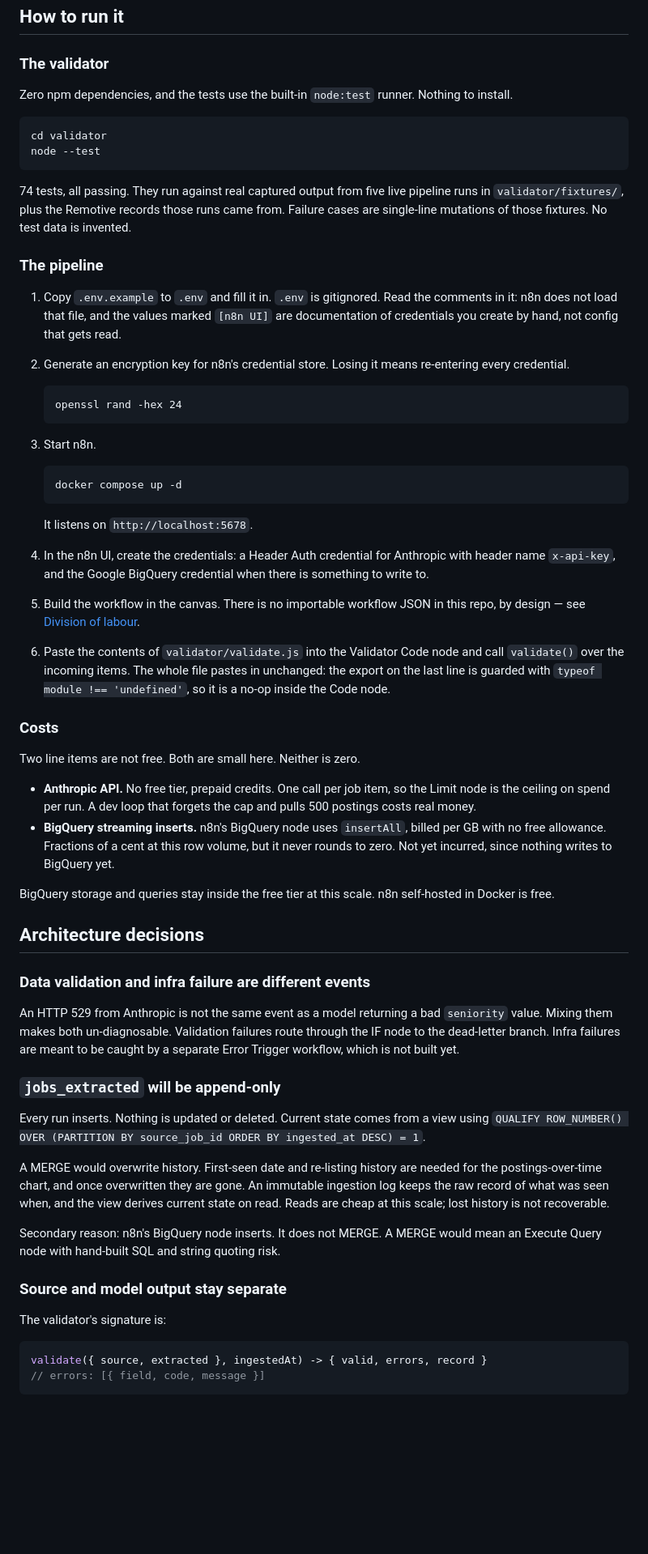
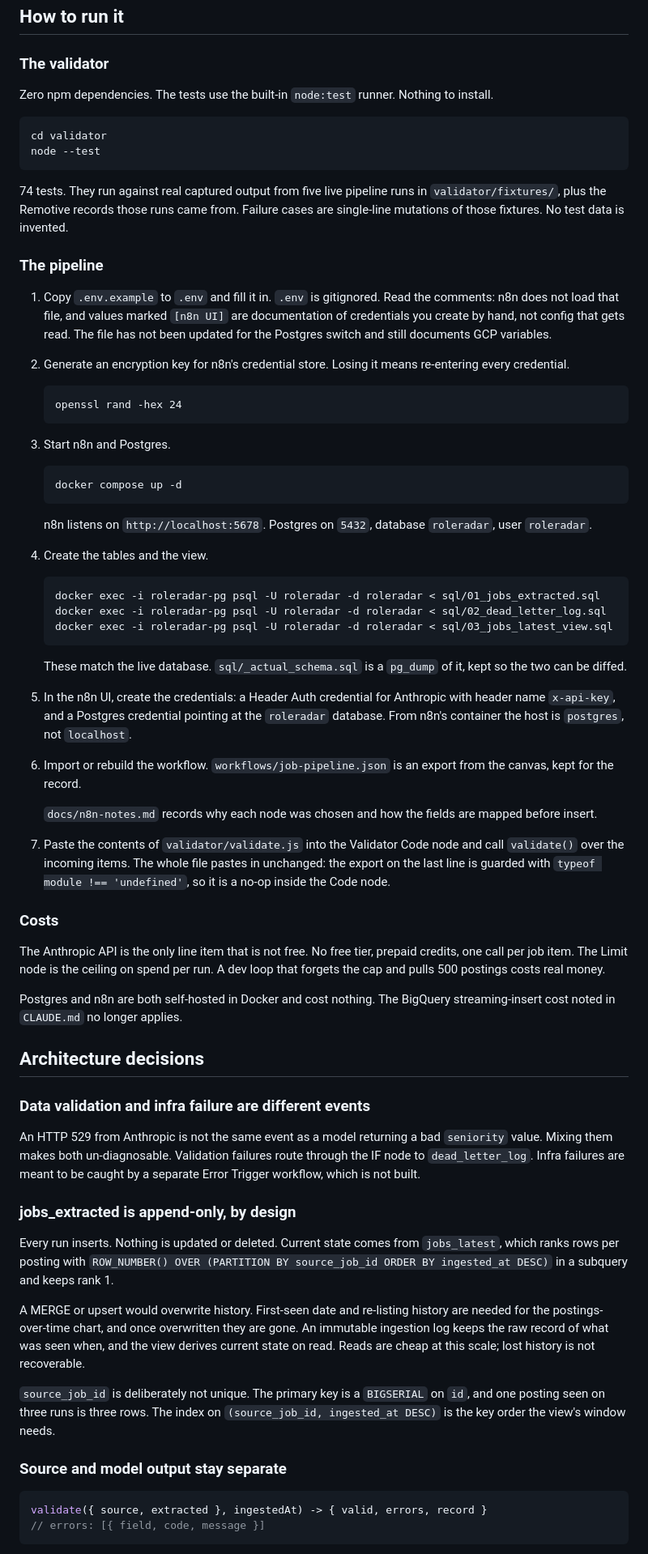
Before and after one commit to angelina10504/roleradar, a Markdown page: README.md, the part around one of its changes. Shown at 81% size. GitHub-like rendering; blank space fills up the shorter version.

````diff
--- a/README.md
+++ b/README.md
@@ -49,25 +98,25 @@ and `dead_letter_log`. Nothing is written to a warehouse yet. See
 
 ### The validator
 
-Zero npm dependencies, and the tests use the built-in `node:test` runner.
-Nothing to install.
+Zero npm dependencies. The tests use the built-in `node:test` runner. Nothing
+to install.
 
 ```
 cd validator
 node --test
 ```
 
-74 tests, all passing. They run against real captured output from five live
-pipeline runs in `validator/fixtures/`, plus the Remotive records those runs
-came from. Failure cases are single-line mutations of those fixtures. No test
-data is invented.
+74 tests. They run against real captured output from five live pipeline runs in
+`validator/fixtures/`, plus the Remotive records those runs came from. Failure
+cases are single-line mutations of those fixtures. No test data is invented.
 
 ### The pipeline
 
 1. Copy `.env.example` to `.env` and fill it in. `.env` is gitignored. Read the
-   comments in it: n8n does not load that file, and the values marked
-   `[n8n UI]` are documentation of credentials you create by hand, not config
-   that gets read.
+   comments: n8n does not load that file, and values marked `[n8n UI]` are
+   documentation of credentials you create by hand, not config that gets read.
+   The file has not been updated for the Postgres switch and still documents
+   GCP variables.
 
 2. Generate an encryption key for n8n's credential store. Losing it means
    re-entering every credential.
@@ -76,39 +125,50 @@ data is invented.
    openssl rand -hex 24
    ```
 
-3. Start n8n.
+3. Start n8n and Postgres.
 
    ```
    docker compose up -d
    ```
 
-   It listens on `http://localhost:5678`.
+   n8n listens on `http://localhost:5678`. Postgres on `5432`, database
+   `roleradar`, user `roleradar`.
 
-4. In the n8n UI, create the credentials: a Header Auth credential for
-   Anthropic with header name `x-api-key`, and the Google BigQuery credential
-   when there is something to write to.
+4. Create the tables and the view.
 
-5. Build the workflow in the canvas. There is no importable workflow JSON in
-   this repo, by design — see [Division of labour](#division-of-labour).
+   ```
+   docker exec -i roleradar-pg psql -U roleradar -d roleradar < sql/01_jobs_extracted.sql
+   docker exec -i roleradar-pg psql -U roleradar -d roleradar < sql/02_dead_letter_log.sql
+   docker exec -i roleradar-pg psql -U roleradar -d roleradar < sql/03_jobs_latest_view.sql
+   ```
 
-6. Paste the contents of `validator/validate.js` into the Validator Code node
+   These match the live database. `sql/_actual_schema.sql` is a `pg_dump` of it,
+   kept so the two can be diffed.
+
+5. In the n8n UI, create the credentials: a Header Auth credential for Anthropic
+   with header name `x-api-key`, and a Postgres credential pointing at the
+   `roleradar` database. From n8n's container the host is `postgres`, not
+   `localhost`.
+
+6. Import or rebuild the workflow. `workflows/job-pipeline.json` is an export
+   from the canvas, kept for the record.
+
+   `docs/n8n-notes.md` records why each node was chosen and how the fields are
+   mapped before insert.
+
+7. Paste the contents of `validator/validate.js` into the Validator Code node
    and call `validate()` over the incoming items. The whole file pastes in
    unchanged: the export on the last line is guarded with
    `typeof module !== 'undefined'`, so it is a no-op inside the Code node.
 
 ### Costs
 
-Two line items are not free. Both are small here. Neither is zero.
+The Anthropic API is the only line item that is not free. No free tier, prepaid
+credits, one call per job item. The Limit node is the ceiling on spend per run.
+A dev loop that forgets the cap and pulls 500 postings costs real money.
 
-- **Anthropic API.** No free tier, prepaid credits. One call per job item, so
-  the Limit node is the ceiling on spend per run. A dev loop that forgets the
-  cap and pulls 500 postings costs real money.
-- **BigQuery streaming inserts.** n8n's BigQuery node uses `insertAll`, billed
-  per GB with no free allowance. Fractions of a cent at this row volume, but it
-  never rounds to zero. Not yet incurred, since nothing writes to BigQuery yet.
-
-BigQuery storage and queries stay inside the free tier at this scale. n8n
-self-hosted in Docker is free.
+Postgres and n8n are both self-hosted in Docker and cost nothing. The BigQuery
+streaming-insert cost noted in `CLAUDE.md` no longer applies.
 
 ## Architecture decisions
 
@@ -116,27 +176,26 @@ self-hosted in Docker is free.
 
 An HTTP 529 from Anthropic is not the same event as a model returning a bad
 `seniority` value. Mixing them makes both un-diagnosable. Validation failures
-route through the IF node to the dead-letter branch. Infra failures are meant
-to be caught by a separate Error Trigger workflow, which is not built yet.
+route through the IF node to `dead_letter_log`. Infra failures are meant to be
+caught by a separate Error Trigger workflow, which is not built.
 
-### `jobs_extracted` will be append-only
+### jobs_extracted is append-only, by design
 
-Every run inserts. Nothing is updated or deleted. Current state comes from a
-view using `QUALIFY ROW_NUMBER() OVER (PARTITION BY source_job_id ORDER BY
-ingested_at DESC) = 1`.
+Every run inserts. Nothing is updated or deleted. Current state comes from
+`jobs_latest`, which ranks rows per posting with `ROW_NUMBER() OVER (PARTITION
+BY source_job_id ORDER BY ingested_at DESC)` in a subquery and keeps rank 1.
 
-A MERGE would overwrite history. First-seen date and re-listing history are
-needed for the postings-over-time chart, and once overwritten they are gone. An
-immutable ingestion log keeps the raw record of what was seen when, and the view
-derives current state on read. Reads are cheap at this scale; lost history is
-not recoverable.
+A MERGE or upsert would overwrite history. First-seen date and re-listing
+history are needed for the postings-over-time chart, and once overwritten they
+are gone. An immutable ingestion log keeps the raw record of what was seen when,
+and the view derives current state on read. Reads are cheap at this scale; lost
+history is not recoverable.
 
-Secondary reason: n8n's BigQuery node inserts. It does not MERGE. A MERGE would
-mean an Execute Query node with hand-built SQL and string quoting risk.
+`source_job_id` is deliberately not unique. The primary key is a `BIGSERIAL` on
+`id`, and one posting seen on three runs is three rows. The index on
+`(source_job_id, ingested_at DESC)` is the key order the view's window needs.
 
 ### Source and model output stay separate
-
-The validator's signature is:
 
 ```js
 validate({ source, extracted }, ingestedAt) -> { valid, errors, record }
````
Also changed, not shown: other parts of README.md (+150 -89 lines), CLAUDE.md (+54 -27 lines), docs/n8n-notes.md (added, +73 -0 lines), docs/pipeline.png, 8 other files.
